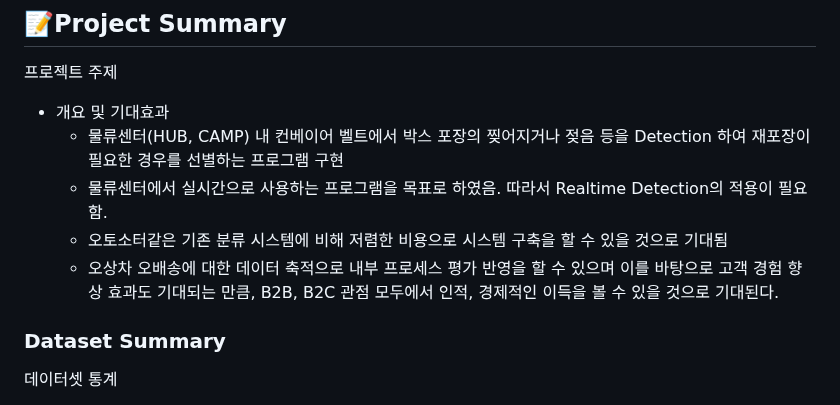
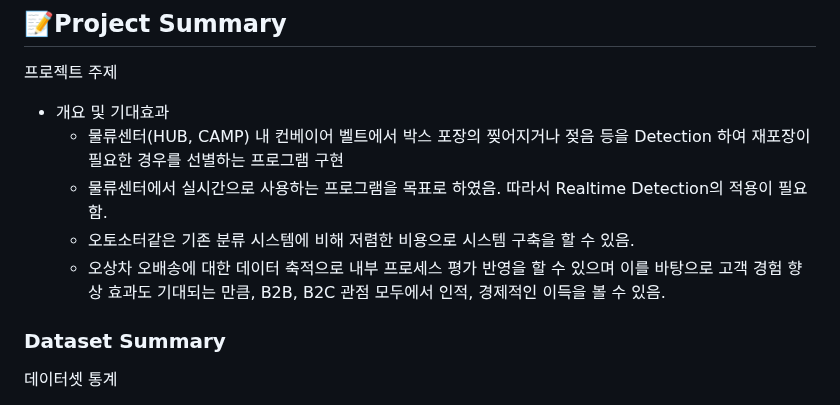
Before and after one commit to deepshadow25/Soonyang_Logistics, a Markdown page: README.md, the part around the change. GitHub-like rendering.

```diff
--- a/README.md
+++ b/README.md
@@ -38,8 +38,8 @@ MOBILE | Iphone 13 Mini | Galaxy S10 | - |-
 - 개요 및 기대효과
   - 물류센터(HUB, CAMP) 내 컨베이어 벨트에서 박스 포장의 찢어지거나 젖음 등을 Detection 하여 재포장이 필요한 경우를 선별하는 프로그램 구현
   - 물류센터에서 실시간으로 사용하는 프로그램을 목표로 하였음. 따라서 Realtime Detection의 적용이 필요함.
-  - 오토소터같은 기존 분류 시스템에 비해 저렴한 비용으로 시스템 구축을 할 수 있을 것으로 기대됨
-  - 오상차 오배송에 대한 데이터 축적으로 내부 프로세스 평가 반영을 할 수 있으며 이를 바탕으로 고객 경험 향상 효과도 기대되는 만큼, B2B, B2C 관점 모두에서 인적, 경제적인 이득을 볼 수 있을 것으로 기대된다.
+  - 오토소터같은 기존 분류 시스템에 비해 저렴한 비용으로 시스템 구축을 할 수 있음.
+  - 오상차 오배송에 대한 데이터 축적으로 내부 프로세스 평가 반영을 할 수 있으며 이를 바탕으로 고객 경험 향상 효과도 기대되는 만큼, B2B, B2C 관점 모두에서 인적, 경제적인 이득을 볼 수 있음.
 
 ### Dataset Summary
 
```
